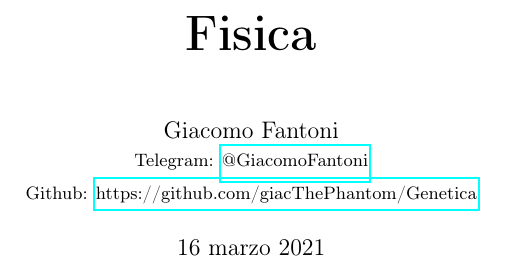
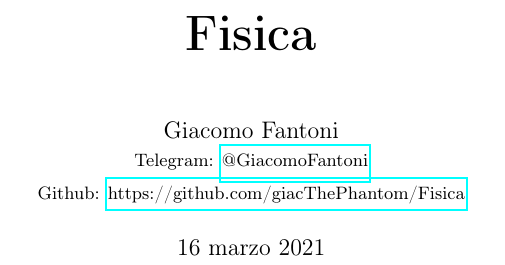
Before and after one commit to marvel00ml/Fisica, a LaTeX book (Principal.tex): part of page 1 of 13, cut so that both start at the same text. Compiled offline with pdfLaTeX.

```diff
--- a/Principal.tex
+++ b/Principal.tex
@@ -5,7 +5,7 @@
 \author{
   Giacomo Fantoni \\
   \small Telegram: \href{https://t.me/GiacomoFantoni}{@GiacomoFantoni} \\[3pt]
-  \small Github: \href{https://github.com/giacThePhantom/Genetica}{https://github.com/giacThePhantom/Genetica}}
+  \small Github: \href{https://github.com/giacThePhantom/Fisica}{https://github.com/giacThePhantom/Fisica}}
 \begin{document}
 
 	\maketitle
```
Also changed, not shown: README.md (added), 4 other files.
